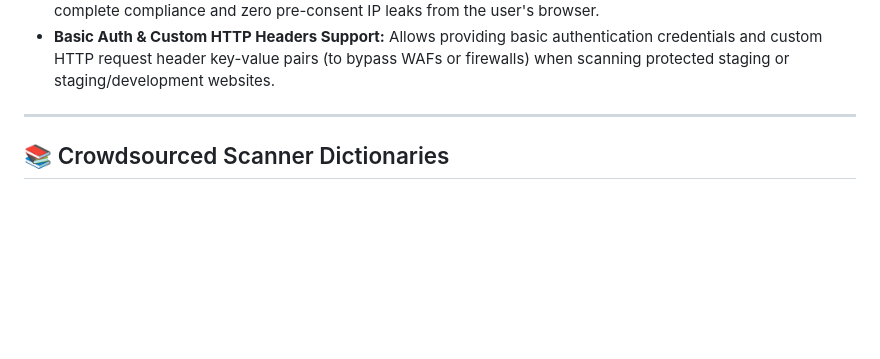
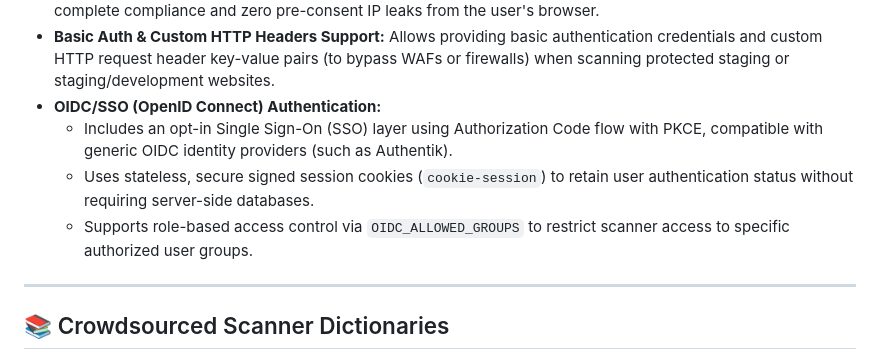
Before and after one commit to nichu42/clearload, a Markdown page: README.md, the part around the change. GitHub-like rendering; blank space fills up the shorter version.

Commit message:
docs: add OIDC/SSO authentication to the Key Features section

```diff
--- a/README.md
+++ b/README.md
@@ -65,6 +65,10 @@ Unlike commercial compliance tools that store historical scans in databases or c
   - Utilizes a global concurrency guard (`MAX_CONCURRENT_SCANS`) to prevent server overload, returning `503 Service Unavailable` if the maximum limit of parallel Playwright browser sessions is reached.
 - **Zero-Contact Local Self-Hosting UI Assets:** Self-hosts all frontend resources (including FontAwesome icons, Outfit fonts, and Plus Jakarta Sans fonts) locally from `node_modules` via the `/vendor/` endpoint to guarantee complete compliance and zero pre-consent IP leaks from the user's browser.
 - **Basic Auth & Custom HTTP Headers Support:** Allows providing basic authentication credentials and custom HTTP request header key-value pairs (to bypass WAFs or firewalls) when scanning protected staging or staging/development websites.
+- **OIDC/SSO (OpenID Connect) Authentication:**
+  - Includes an opt-in Single Sign-On (SSO) layer using Authorization Code flow with PKCE, compatible with generic OIDC identity providers (such as Authentik).
+  - Uses stateless, secure signed session cookies (`cookie-session`) to retain user authentication status without requiring server-side databases.
+  - Supports role-based access control via `OIDC_ALLOWED_GROUPS` to restrict scanner access to specific authorized user groups.
 
 ---
 
```
